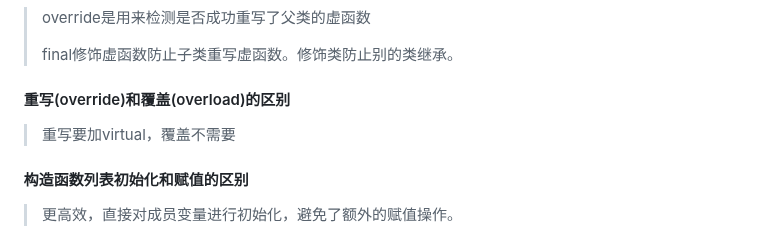
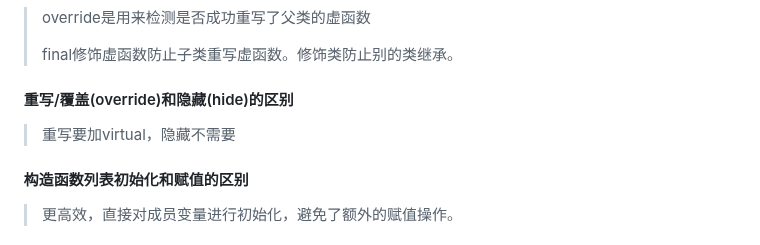
Before and after one commit to aloser6/Interview, a Markdown page: cpp.md, the part around the change. GitHub-like rendering.

```diff
--- a/cpp.md
+++ b/cpp.md
@@ -36,8 +36,8 @@
 > override是用来检测是否成功重写了父类的虚函数
 >
 > final修饰虚函数防止子类重写虚函数。修饰类防止别的类继承。
-#### 重写(override)和覆盖(overload)的区别
-> 重写要加virtual，覆盖不需要
+#### 重写/覆盖(override)和隐藏(hide)的区别
+> 重写要加virtual，隐藏不需要
 #### 构造函数列表初始化和赋值的区别
 > 更高效，直接对成员变量进行初始化，避免了额外的赋值操作。
 #### 有哪些情况必须要通过列表初始化
```
